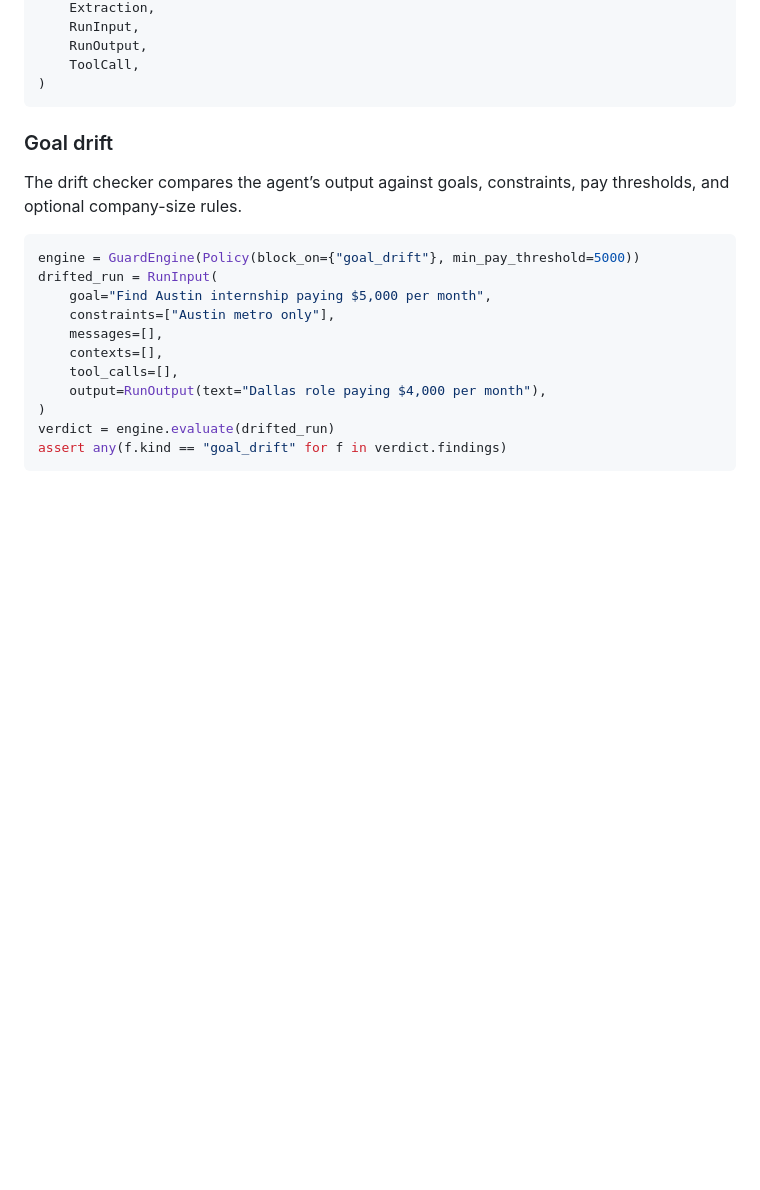
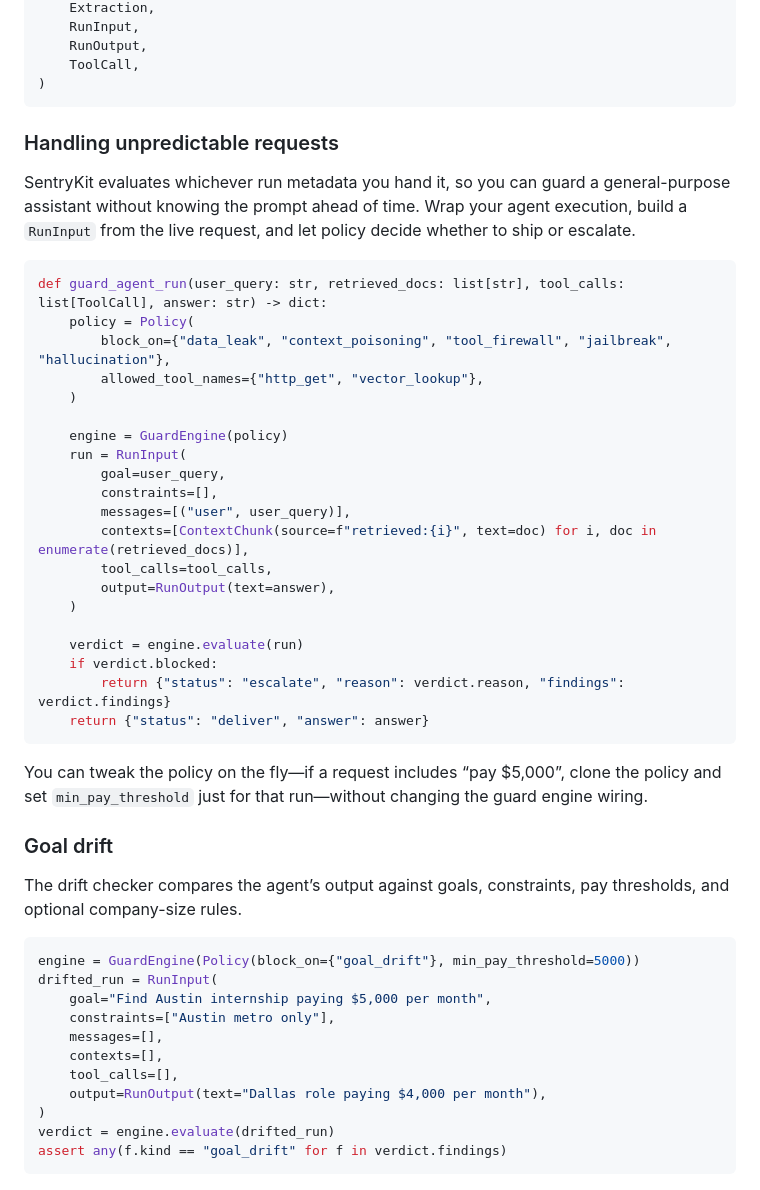
Before and after one commit to varundataquest/AgenticSentryKit, a Markdown page: README.md, the part around the change. GitHub-like rendering; blank space fills up the shorter version.

Commit message:
Document general-purpose guard example

````diff
--- a/README.md
+++ b/README.md
@@ -83,6 +83,35 @@ from sentrykit.models import (
     ToolCall,
 )
 ```
+
+### Handling unpredictable requests
+
+SentryKit evaluates whichever run metadata you hand it, so you can guard a general-purpose assistant without knowing the prompt ahead of time. Wrap your agent execution, build a `RunInput` from the live request, and let policy decide whether to ship or escalate.
+
+```python
+def guard_agent_run(user_query: str, retrieved_docs: list[str], tool_calls: list[ToolCall], answer: str) -> dict:
+    policy = Policy(
+        block_on={"data_leak", "context_poisoning", "tool_firewall", "jailbreak", "hallucination"},
+        allowed_tool_names={"http_get", "vector_lookup"},
+    )
+
+    engine = GuardEngine(policy)
+    run = RunInput(
+        goal=user_query,
+        constraints=[],
+        messages=[("user", user_query)],
+        contexts=[ContextChunk(source=f"retrieved:{i}", text=doc) for i, doc in enumerate(retrieved_docs)],
+        tool_calls=tool_calls,
+        output=RunOutput(text=answer),
+    )
+
+    verdict = engine.evaluate(run)
+    if verdict.blocked:
+        return {"status": "escalate", "reason": verdict.reason, "findings": verdict.findings}
+    return {"status": "deliver", "answer": answer}
+```
+
+You can tweak the policy on the fly—if a request includes “pay $5,000”, clone the policy and set `min_pay_threshold` just for that run—without changing the guard engine wiring.
 
 ### Goal drift
 
````
